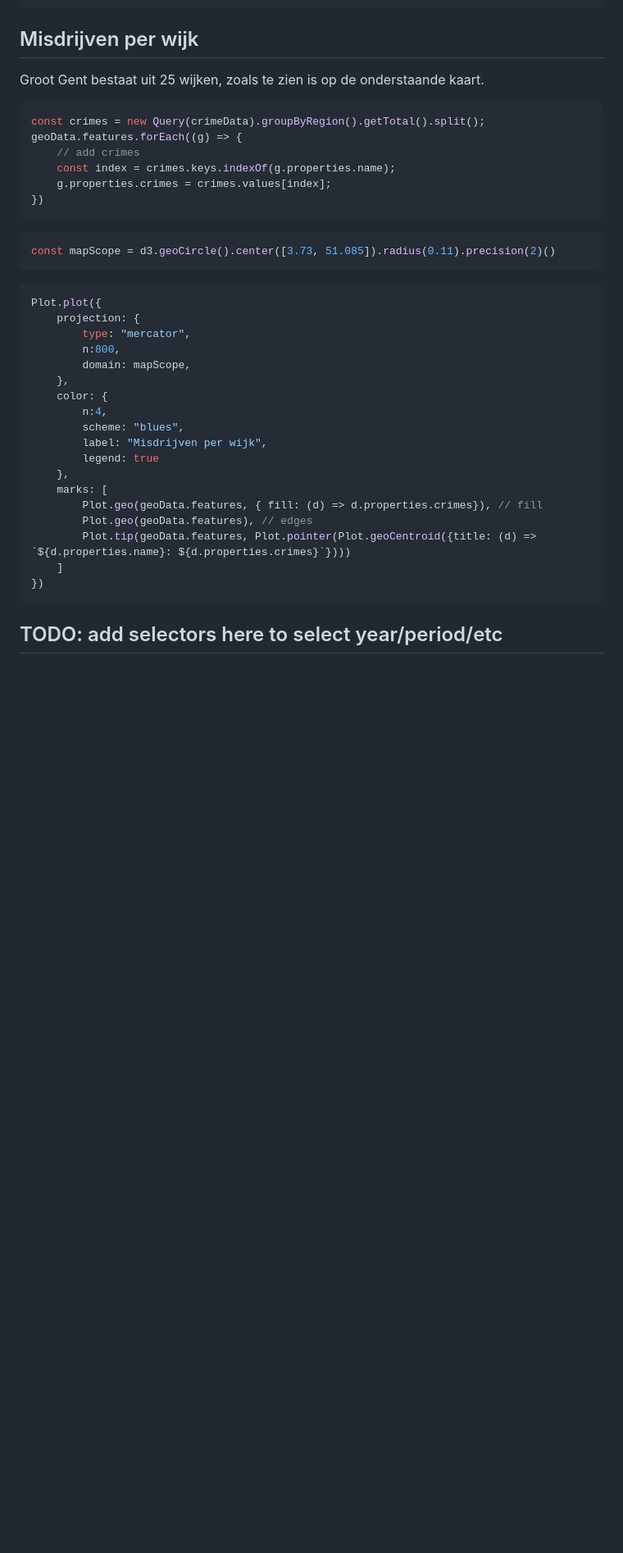
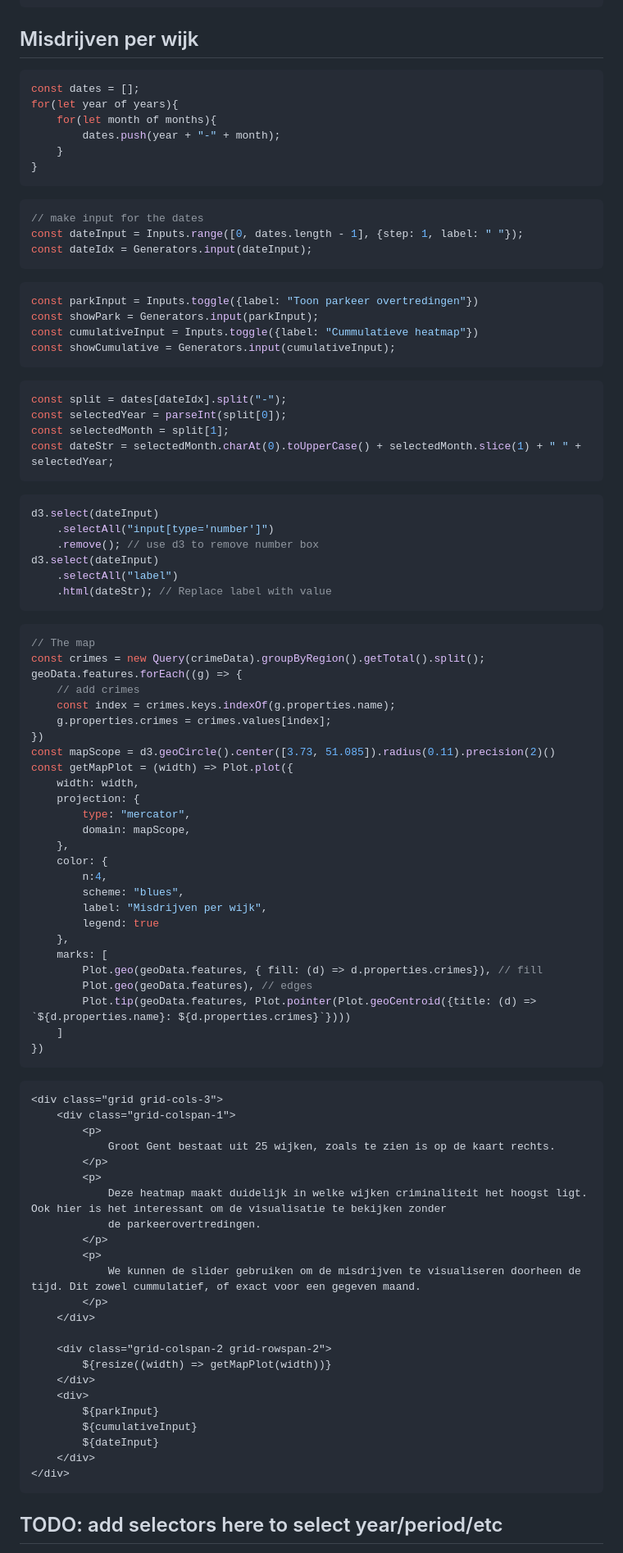
Before and after one commit to Datavisualiatie-UGent/project-dv24-2, a Markdown page: docs/index.md, the part around the change printed below. Shown: that part at 82% size. GitHub-like rendering; blank space fills up the shorter version.

Commit message:
Map add inputs non functional, resturcture to have pretty layout

````diff
--- a/docs/index.md
+++ b/docs/index.md
@@ -133,24 +134,58 @@ const getCategoryPlot = (width) => Plot.plot({
 </div>
 ```
 ## Misdrijven per wijk
-Groot Gent bestaat uit 25 wijken, zoals te zien is op de onderstaande kaart.
+
+```js show
+const dates = [];
+for(let year of years){
+    for(let month of months){
+        dates.push(year + "-" + month);
+    }
+}
+```
+
 ```js
+// make input for the dates
+const dateInput = Inputs.range([0, dates.length - 1], {step: 1, label: " "});
+const dateIdx = Generators.input(dateInput);
+```
+
+```js
+const parkInput = Inputs.toggle({label: "Toon parkeer overtredingen"})
+const showPark = Generators.input(parkInput);
+const cumulativeInput = Inputs.toggle({label: "Cummulatieve heatmap"})
+const showCumulative = Generators.input(cumulativeInput);
+```
+
+```js
+const split = dates[dateIdx].split("-");
+const selectedYear = parseInt(split[0]);
+const selectedMonth = split[1];
+const dateStr = selectedMonth.charAt(0).toUpperCase() + selectedMonth.slice(1) + " " + selectedYear;
+```
+
+```js
+d3.select(dateInput)
+    .selectAll("input[type='number']")
+    .remove(); // use d3 to remove number box
+d3.select(dateInput)
+    .selectAll("label")
+    .html(dateStr); // Replace label with value
+```
+
+```js
+// The map
 const crimes = new Query(crimeData).groupByRegion().getTotal().split();
 geoData.features.forEach((g) => {
     // add crimes
     const index = crimes.keys.indexOf(g.properties.name);
     g.properties.crimes = crimes.values[index];
 })
-```
-
-```js show
 const mapScope = d3.geoCircle().center([3.73, 51.085]).radius(0.11).precision(2)()
-```
-```js
-Plot.plot({
+const getMapPlot = (width) => Plot.plot({
+    width: width,
     projection: {
         type: "mercator",
-        n:800,
         domain: mapScope,
     },
     color: {
@@ -168,7 +203,31 @@ Plot.plot({
 ```
 
 
+```html
+<div class="grid grid-cols-3">
+    <div class="grid-colspan-1">
+        <p>
+            Groot Gent bestaat uit 25 wijken, zoals te zien is op de kaart rechts.
+        </p>
+        <p>
+            Deze heatmap maakt duidelijk in welke wijken criminaliteit het hoogst ligt. Ook hier is het interessant om de visualisatie te bekijken zonder
+            de parkeerovertredingen.
+        </p>
+        <p>
+            We kunnen de slider gebruiken om de misdrijven te visualiseren doorheen de tijd. Dit zowel cummulatief, of exact voor een gegeven maand.
+        </p>
+    </div>
 
+    <div class="grid-colspan-2 grid-rowspan-2">
+        ${resize((width) => getMapPlot(width))}
+    </div>
+    <div>
+        ${parkInput}
+        ${cumulativeInput}
+        ${dateInput}
+    </div>
+</div>
+```
 
 ## TODO: add selectors here to select year/period/etc
 if the data object is modified all further graphs will change
````
Also changed, not shown: other parts of docs/index.md (+1 -9 lines).
